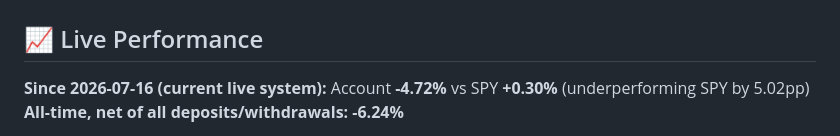
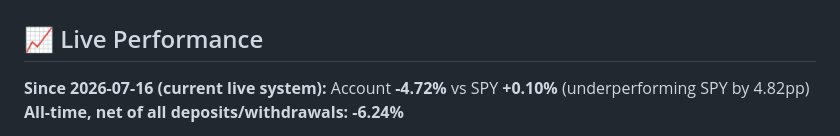
Before and after one commit to 14H034160212/AlphaTrader, a Markdown page: README.md, the part around one of its changes. Drawn GitHub-style.

Commit message:
Auto-update live performance in README

```diff
--- a/README.md
+++ b/README.md
@@ -14,6 +14,6 @@
 ## 📈 Live Performance
 
 <!-- PERFORMANCE:START -->
-**Since 2026-07-16 (current live system):** Account **-4.72%** vs SPY **+0.30%** (underperforming SPY by 5.02pp)
+**Since 2026-07-16 (current live system):** Account **-4.72%** vs SPY **+0.10%** (underperforming SPY by 4.82pp)
 **All-time, net of all deposits/withdrawals:** **-6.24%**
 
```
Also changed, not shown: other parts of README.md (+1 -1 lines).
